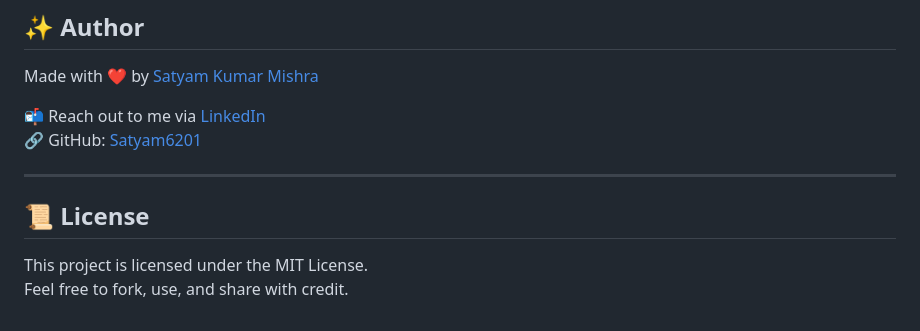
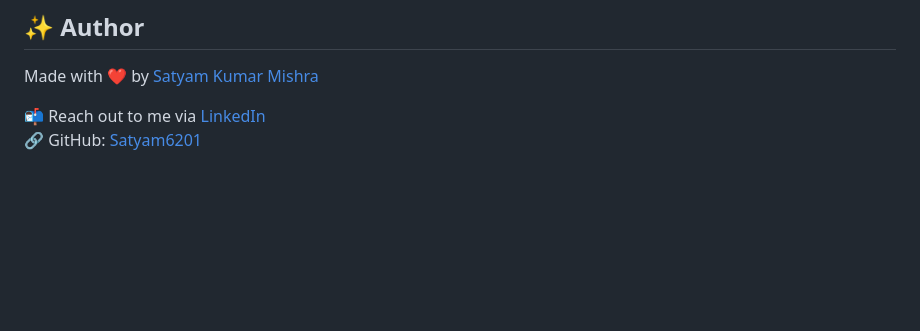
Before and after one commit to Satyam6201/Whack-a-mole-Game, a Markdown page: README.md, the part around the change. Rendered like a GitHub page; blank space fills up the shorter version.

```diff
--- a/README.md
+++ b/README.md
@@ -92,10 +92,3 @@ Made with ❤️ by [Satyam Kumar Mishra](https://www.linkedin.com/in/satyam-kum
 
 📬 Reach out to me via [LinkedIn](https://www.linkedin.com/in/satyam-kumar-mishra-9bb980291/)
 🔗 GitHub: [Satyam6201](https://github.com/Satyam6201)
-
----
-
-## 📜 License
-
-This project is licensed under the MIT License.
-Feel free to fork, use, and share with credit.
```
